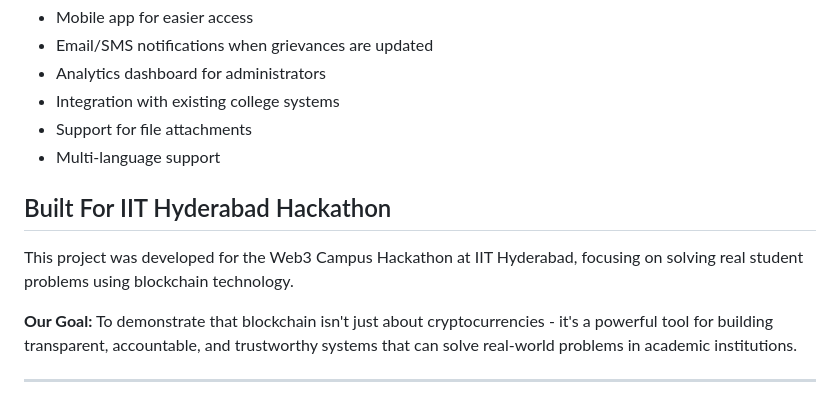
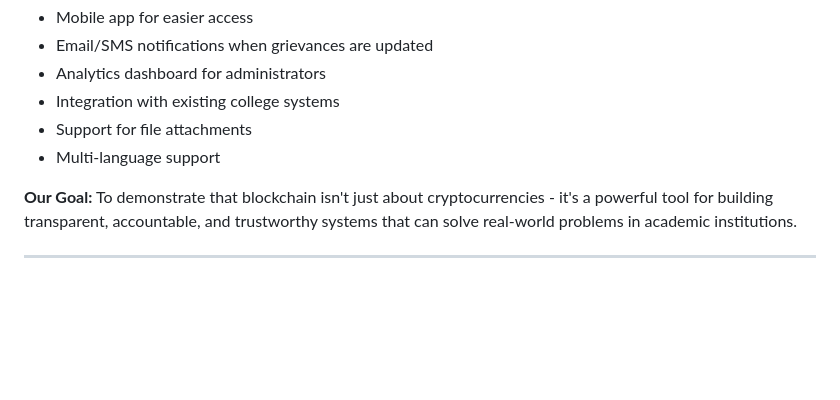
Before and after one commit to SomaSekharMarella/StudentGrevianceForm-Blockchain, a Markdown page: README.md, the part around the change. GitHub-like rendering; blank space fills up the shorter version.

```diff
--- a/README.md
+++ b/README.md
@@ -216,9 +216,6 @@ This is just the beginning. Potential enhancements include:
 - Support for file attachments
 - Multi-language support
 
-## Built For IIT Hyderabad Hackathon
-
-This project was developed for the Web3 Campus Hackathon at IIT Hyderabad, focusing on solving real student problems using blockchain technology.
 
 **Our Goal:** To demonstrate that blockchain isn't just about cryptocurrencies - it's a powerful tool for building transparent, accountable, and trustworthy systems that can solve real-world problems in academic institutions.
 
```
